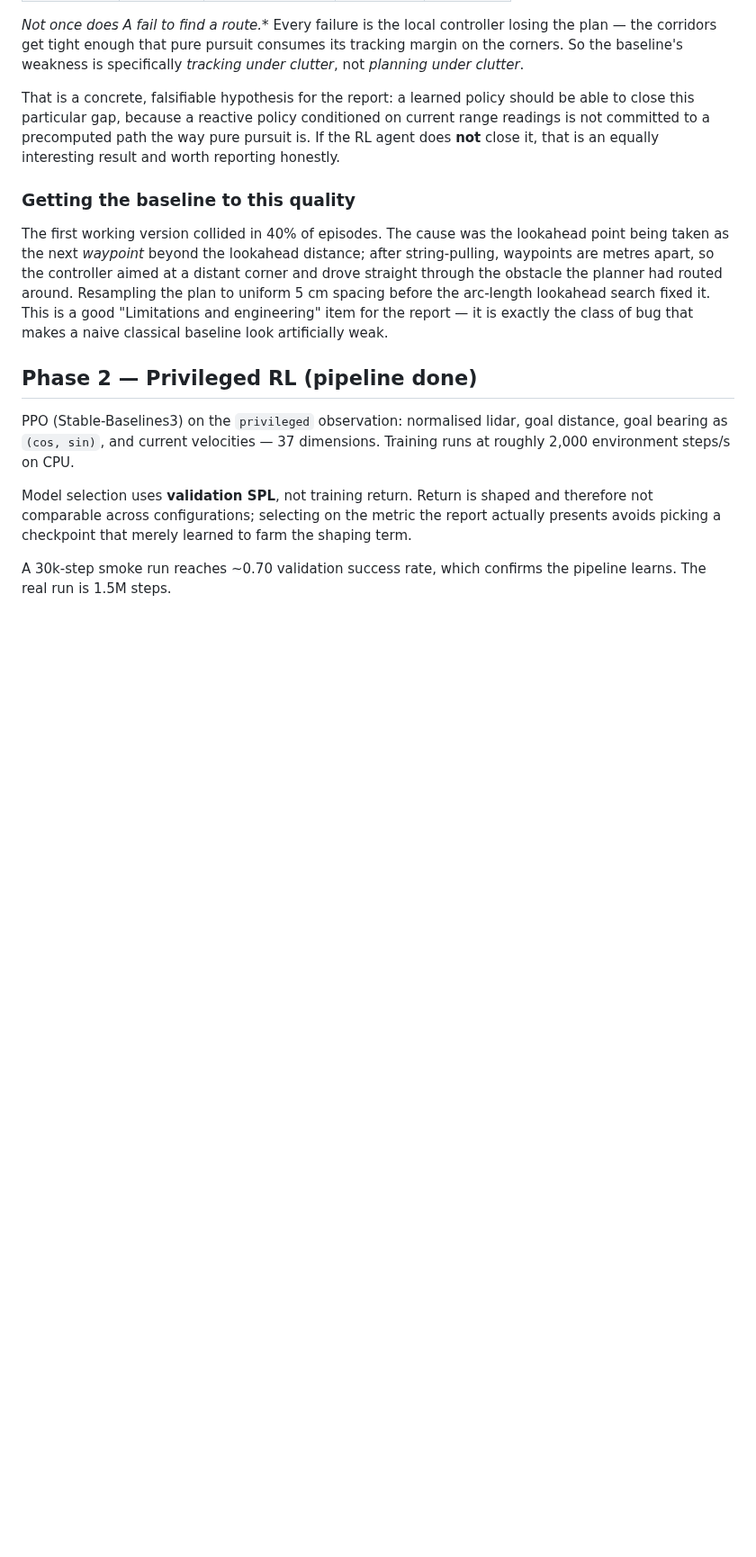
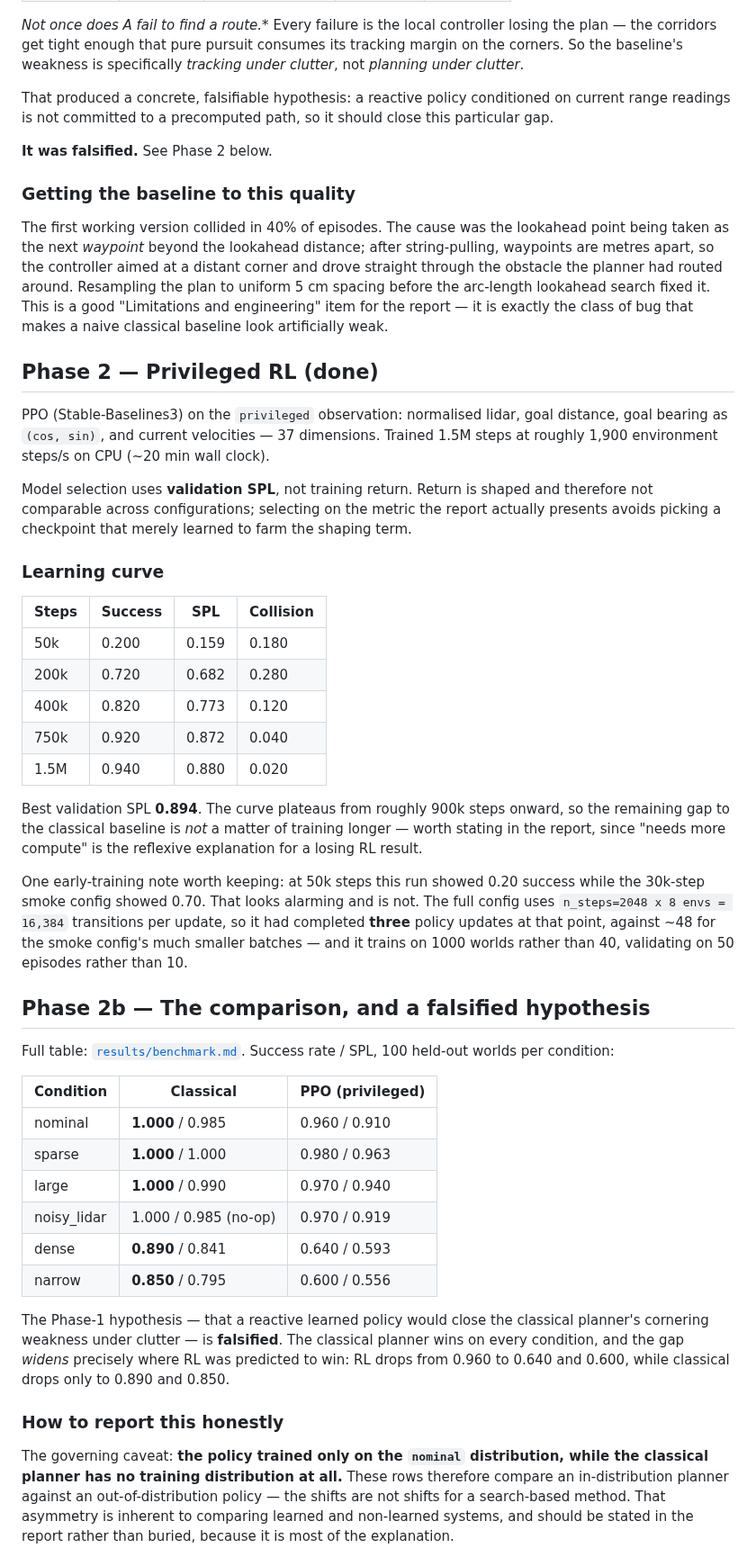
Before and after one commit to ardhendudebnath/vision-rl-navigation, a Markdown page: docs/project_plan.md, the part around one of its changes. Shown at 90% size. Drawn GitHub-style; blank space fills up the shorter version.

```diff
--- a/docs/project_plan.md
+++ b/docs/project_plan.md
@@ -94,11 +95,11 @@ controller losing the plan — the corridors get tight enough that pure pursuit
 consumes its tracking margin on the corners. So the baseline's weakness is
 specifically *tracking under clutter*, not *planning under clutter*.
 
-That is a concrete, falsifiable hypothesis for the report: a learned policy
-should be able to close this particular gap, because a reactive policy
-conditioned on current range readings is not committed to a precomputed path
-the way pure pursuit is. If the RL agent does **not** close it, that is an
-equally interesting result and worth reporting honestly.
+That produced a concrete, falsifiable hypothesis: a reactive policy
+conditioned on current range readings is not committed to a precomputed path,
+so it should close this particular gap.
+
+**It was falsified.** See Phase 2 below.
 
 ### Getting the baseline to this quality
 
@@ -111,16 +112,66 @@ arc-length lookahead search fixed it. This is a good "Limitations and
 engineering" item for the report — it is exactly the class of bug that makes
 a naive classical baseline look artificially weak.
 
-## Phase 2 — Privileged RL (pipeline done)
+## Phase 2 — Privileged RL (done)
 
 PPO (Stable-Baselines3) on the `privileged` observation: normalised lidar,
 goal distance, goal bearing as `(cos, sin)`, and current velocities — 37
-dimensions. Training runs at roughly 2,000 environment steps/s on CPU.
+dimensions. Trained 1.5M steps at roughly 1,900 environment steps/s on CPU
+(~20 min wall clock).
 
 Model selection uses **validation SPL**, not training return. Return is shaped
 and therefore not comparable across configurations; selecting on the metric
 the report actually presents avoids picking a checkpoint that merely learned
 to farm the shaping term.
 
-A 30k-step smoke run reaches ~0.70 validation success rate, which confirms the
-pipeline learns. The real run is 1.5M steps.
+### Learning curve
+
+| Steps | Success | SPL | Collision |
+|---|---|---|---|
+| 50k | 0.200 | 0.159 | 0.180 |
+| 200k | 0.720 | 0.682 | 0.280 |
+| 400k | 0.820 | 0.773 | 0.120 |
+| 750k | 0.920 | 0.872 | 0.040 |
+| 1.5M | 0.940 | 0.880 | 0.020 |
+
+Best validation SPL **0.894**. The curve plateaus from roughly 900k steps
+onward, so the remaining gap to the classical baseline is *not* a matter of
+training longer — worth stating in the report, since "needs more compute" is
+the reflexive explanation for a losing RL result.
+
+One early-training note worth keeping: at 50k steps this run showed 0.20
+success while the 30k-step smoke config showed 0.70. That looks alarming and
+is not. The full config uses `n_steps=2048 x 8 envs = 16,384` transitions per
+update, so it had completed **three** policy updates at that point, against
+~48 for the smoke config's much smaller batches — and it trains on 1000 worlds
+rather than 40, validating on 50 episodes rather than 10.
+
+## Phase 2b — The comparison, and a falsified hypothesis
+
+Full table: [`results/benchmark.md`](../results/benchmark.md). Success rate /
+SPL, 100 held-out worlds per condition:
+
+| Condition | Classical | PPO (privileged) |
+|---|---|---|
+| nominal | **1.000** / 0.985 | 0.960 / 0.910 |
+| sparse | **1.000** / 1.000 | 0.980 / 0.963 |
+| large | **1.000** / 0.990 | 0.970 / 0.940 |
+| noisy_lidar | 1.000 / 0.985 (no-op) | 0.970 / 0.919 |
+| dense | **0.890** / 0.841 | 0.640 / 0.593 |
+| narrow | **0.850** / 0.795 | 0.600 / 0.556 |
+
+The Phase-1 hypothesis — that a reactive learned policy would close the
+classical planner's cornering weakness under clutter — is **falsified**. The
+classical planner wins on every condition, and the gap *widens* precisely
+where RL was predicted to win: RL drops from 0.960 to 0.640 and 0.600, while
+classical drops only to 0.890 and 0.850.
+
+### How to report this honestly
+
+The governing caveat: **the policy trained only on the `nominal` distribution,
+while the classical planner has no training distribution at all.** These rows
+therefore compare an in-distribution planner against an out-of-distribution
+policy — the shifts are not shifts for a search-based method. That asymmetry
+is inherent to comparing learned and non-learned systems, and should be stated
+in the report rather than buried, because it is most of the explanation.
+
```
Also changed, not shown: other parts of docs/project_plan.md (+26 -5 lines), README.md (+63 -29 lines), results/benchmark.md (+6 -0 lines), results/demo_rl.gif (added), 7 other files.
